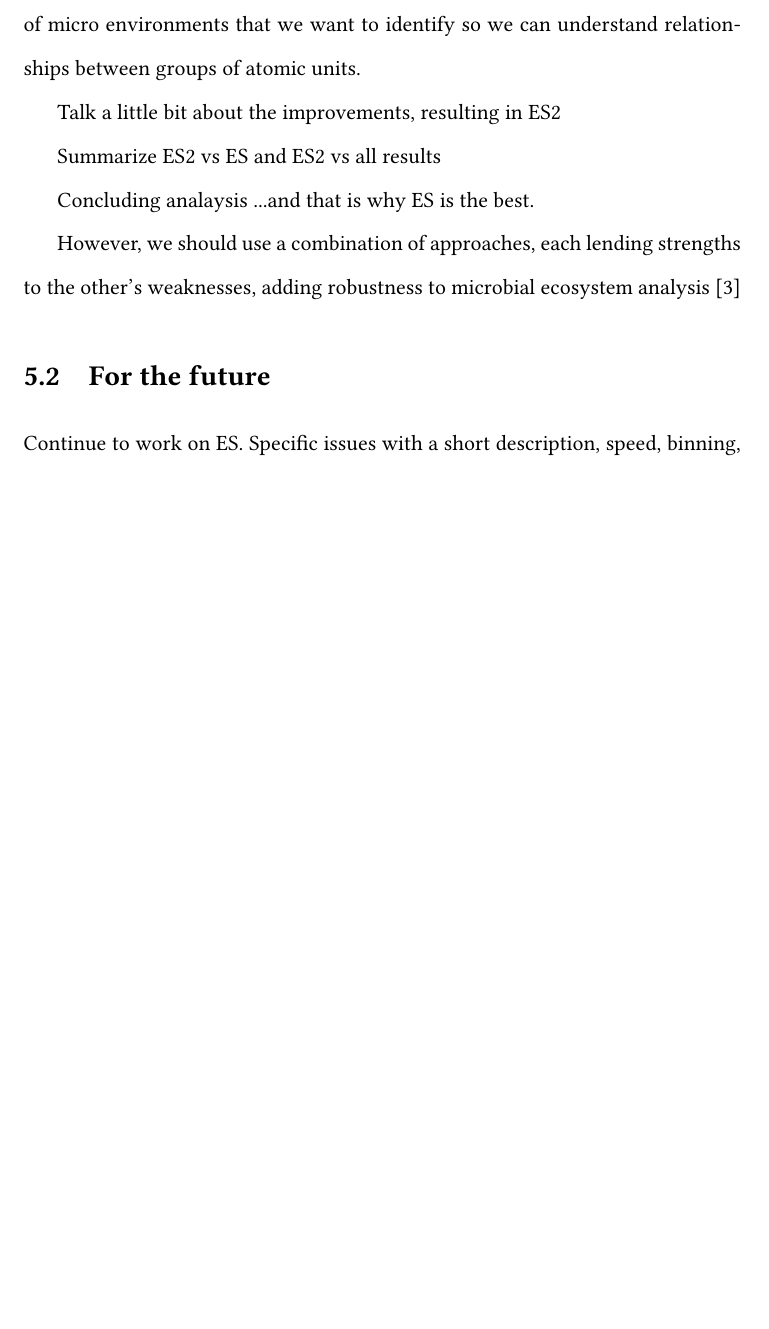
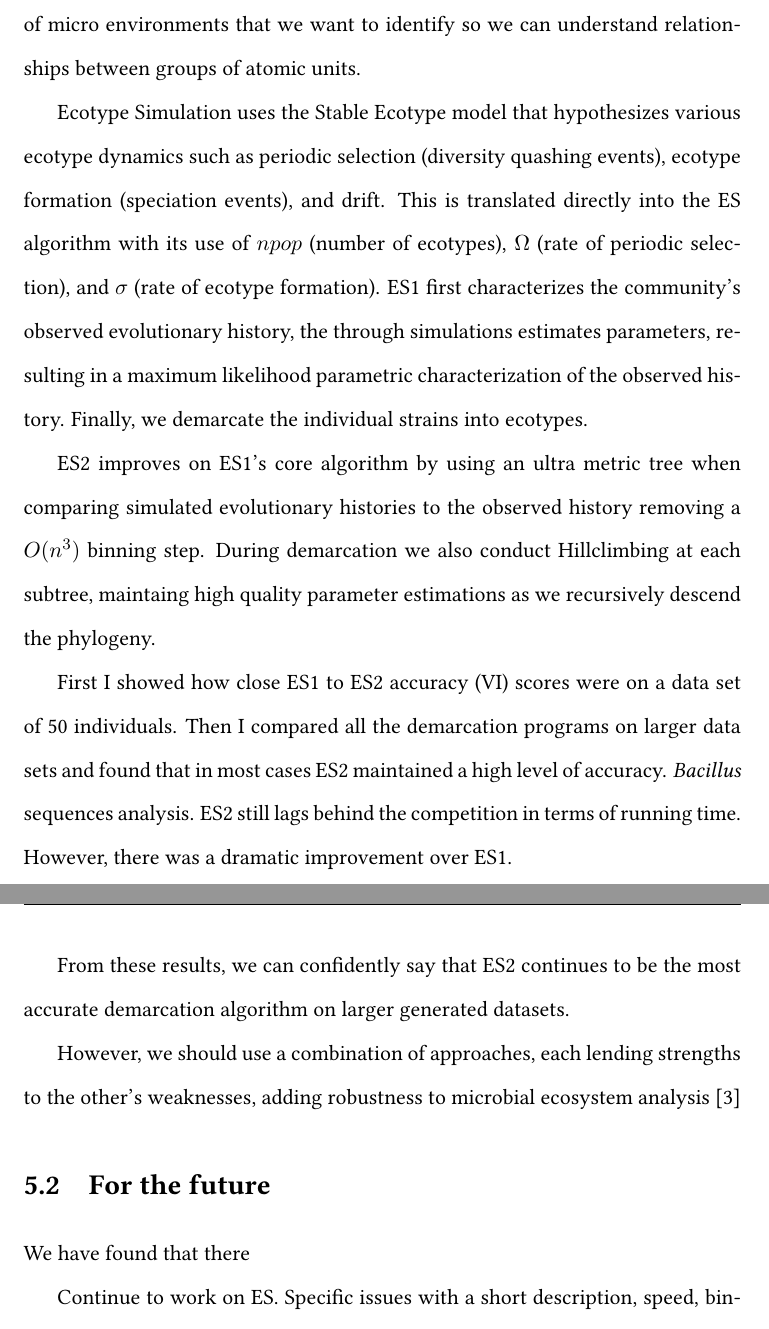
Before and after one commit to dcalderon/senior-project-es2, a LaTeX thesis (MasterOLD.tex, which reads chapter5.tex): part of page 61 of 67 before the commit and two parts of pages 61 and 62 of 68 after it, the two joined at a grey line, cut so that both start at the same text, the shorter picture padded with empty space. Compiled offline with pdfLaTeX.

Commit message:
working on ch5

```diff
--- a/chapter5.tex
+++ b/chapter5.tex
@@ -24,20 +24,31 @@ Ecotypes Simulation is a a step in the tradition of attempting to understand mic
 It's based on ecotypes defined as a phylogenetic group of close relatives that are ecologically interchangeable, in that the members of an ecotype share genetic adaptations to a particular set of habitats, resources, and conditions; also, ecotypes are ecologically distinct from one another.
 They are the fundamental unit of micro environments that we want to identify so we can understand relationships between groups of atomic units.
 
+Ecotype Simulation uses the Stable Ecotype model that hypothesizes various ecotype dynamics such as periodic selection (diversity quashing events), ecotype formation (speciation events), and drift.
+This is translated directly into the ES algorithm with its use of $npop$ (number of ecotypes), $\Omega$ (rate of periodic selection), and $\sigma$ (rate of ecotype formation).
+ES1 first characterizes the community's observed evolutionary history, the through simulations estimates parameters, resulting in a maximum likelihood parametric characterization of the observed history.
+Finally, we demarcate the individual strains into ecotypes.
+
 %Talk a little bit about the improvements, resulting in ES2
-Talk a little bit about the improvements, resulting in ES2
+ES2 improves on ES1's core algorithm by using an ultra metric tree when comparing simulated evolutionary histories to the observed history removing a $O(n^3)$ binning step.
+During demarcation we also conduct Hillclimbing at each subtree, maintaing high quality parameter estimations as we recursively descend the phylogeny.
 
 %Summarize ES2 vs ES and ES2 vs all results
-Summarize ES2 vs ES and ES2 vs all results
+First I showed how close ES1 to ES2 accuracy (VI) scores were on a data set of 50 individuals.
+Then I compared all the demarcation programs on larger data sets and found that in most cases ES2 maintained a high level of accuracy.
+\emph{Bacillus} sequences analysis.
+ES2 still lags behind the competition in terms of running time.
+However, there was a dramatic improvement over ES1.
 
 %Concluding analaysis
-Concluding analaysis
-...and that is why ES is the best.
+From these results, we can confidently say that ES2 continues to be the most accurate demarcation algorithm on larger generated datasets.
 
 However, we should use a combination of approaches, each lending strengths to the other's weaknesses, adding robustness to microbial ecosystem analysis~\cite{bohannan2003new}
 
 \section{For the future}
 %Might not need this section, then again some repetition might be good?
+We have found that there
+
 Continue to work on ES.
 Specific issues with a short description, speed, binning, space usage, demarcation.
 Perhaps include small blurb of future wet lab plans?
```
